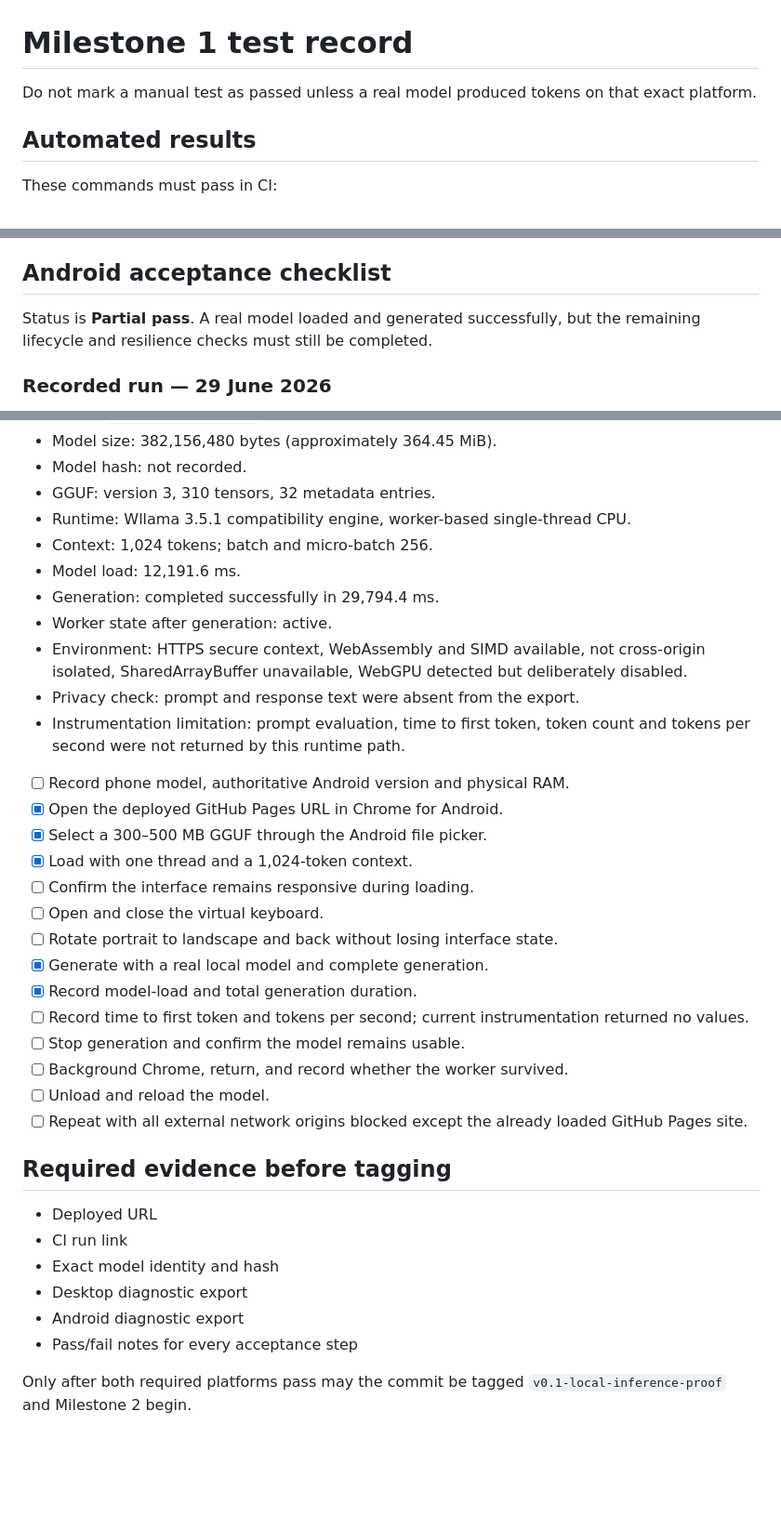
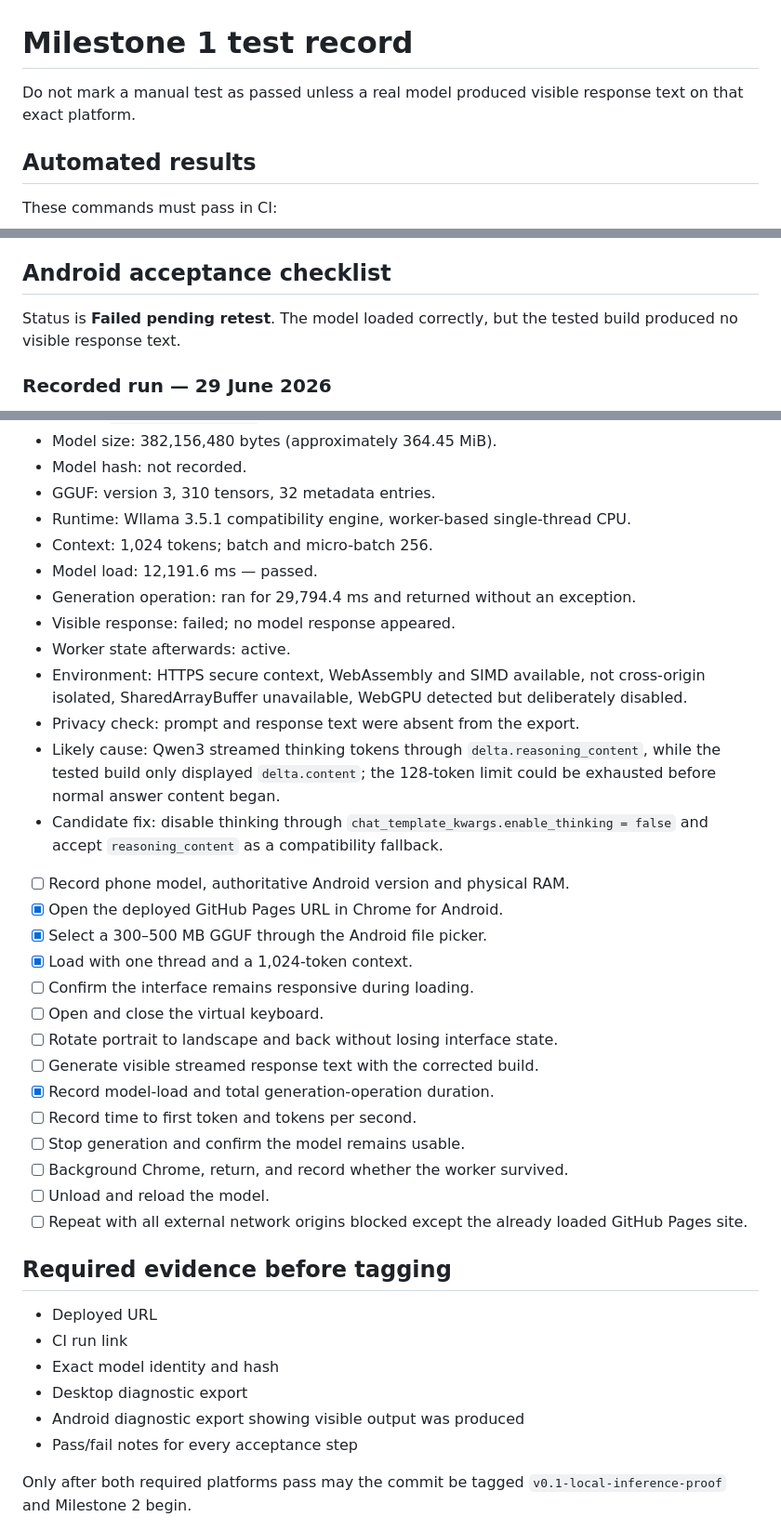
Before and after one commit to Coolkama/PortableLM, a Markdown page: MILESTONE_1_TESTS.md, 3 parts joined by grey strips. Shown at 93% size. Rendered like a GitHub page; blank space fills up the shorter version.

Commit message:
Correct Android result to blank-output failure

```diff
--- a/MILESTONE_1_TESTS.md
+++ b/MILESTONE_1_TESTS.md
@@ -1,6 +1,6 @@
 # Milestone 1 test record
 
-Do not mark a manual test as passed unless a real model produced tokens on that exact platform.
+Do not mark a manual test as passed unless a real model produced visible response text on that exact platform.
 
 ## Automated results
 
@@ -50,7 +50,7 @@ Record the browser version, operating system, model filename, model SHA-256, fil
 
 ## Android acceptance checklist
 
-Status is **Partial pass**. A real model loaded and generated successfully, but the remaining lifecycle and resilience checks must still be completed.
+Status is **Failed pending retest**. The model loaded correctly, but the tested build produced no visible response text.
 
 ### Recorded run — 29 June 2026
 
@@ -63,12 +63,14 @@ Status is **Partial pass**. A real model loaded and generated successfully, but
 - GGUF: version 3, 310 tensors, 32 metadata entries.
 - Runtime: Wllama 3.5.1 compatibility engine, worker-based single-thread CPU.
 - Context: 1,024 tokens; batch and micro-batch 256.
-- Model load: 12,191.6 ms.
-- Generation: completed successfully in 29,794.4 ms.
-- Worker state after generation: active.
+- Model load: 12,191.6 ms — passed.
+- Generation operation: ran for 29,794.4 ms and returned without an exception.
+- Visible response: failed; no model response appeared.
+- Worker state afterwards: active.
 - Environment: HTTPS secure context, WebAssembly and SIMD available, not cross-origin isolated, SharedArrayBuffer unavailable, WebGPU detected but deliberately disabled.
 - Privacy check: prompt and response text were absent from the export.
-- Instrumentation limitation: prompt evaluation, time to first token, token count and tokens per second were not returned by this runtime path.
+- Likely cause: Qwen3 streamed thinking tokens through `delta.reasoning_content`, while the tested build only displayed `delta.content`; the 128-token limit could be exhausted before normal answer content began.
+- Candidate fix: disable thinking through `chat_template_kwargs.enable_thinking = false` and accept `reasoning_content` as a compatibility fallback.
 
 - [ ] Record phone model, authoritative Android version and physical RAM.
 - [x] Open the deployed GitHub Pages URL in Chrome for Android.
@@ -77,9 +79,9 @@ Status is **Partial pass**. A real model loaded and generated successfully, but
 - [ ] Confirm the interface remains responsive during loading.
 - [ ] Open and close the virtual keyboard.
 - [ ] Rotate portrait to landscape and back without losing interface state.
-- [x] Generate with a real local model and complete generation.
-- [x] Record model-load and total generation duration.
-- [ ] Record time to first token and tokens per second; current instrumentation returned no values.
+- [ ] Generate visible streamed response text with the corrected build.
+- [x] Record model-load and total generation-operation duration.
+- [ ] Record time to first token and tokens per second.
 - [ ] Stop generation and confirm the model remains usable.
 - [ ] Background Chrome, return, and record whether the worker survived.
 - [ ] Unload and reload the model.
@@ -91,7 +93,7 @@ Status is **Partial pass**. A real model loaded and generated successfully, but
 - CI run link
 - Exact model identity and hash
 - Desktop diagnostic export
-- Android diagnostic export
+- Android diagnostic export showing visible output was produced
 - Pass/fail notes for every acceptance step
 
 Only after both required platforms pass may the commit be tagged `v0.1-local-inference-proof` and Milestone 2 begin.
```
Also changed, not shown: other parts of MILESTONE_1_TESTS.md (+3 -3 lines).
